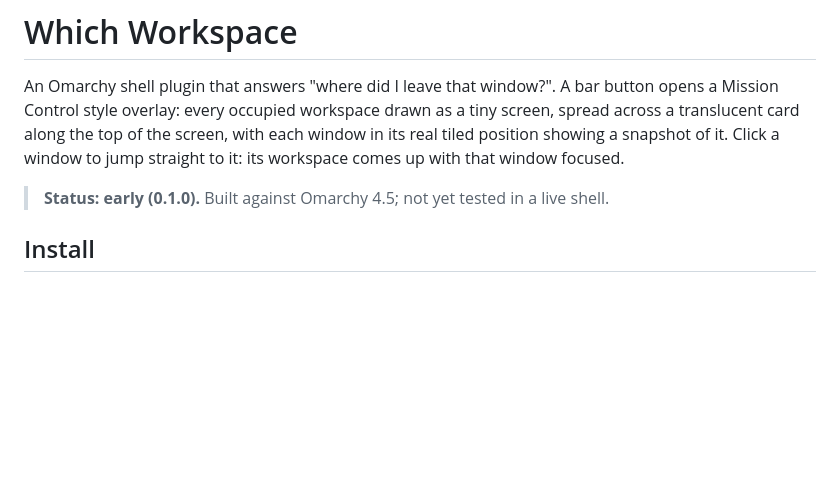
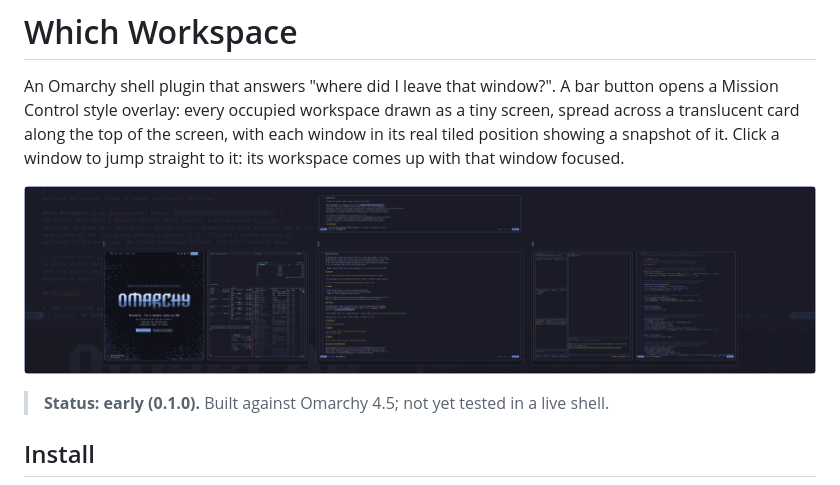
Before and after one commit to namlet/omarchy-which-workspace, a Markdown page: README.md, the part around the change. Rendered like a GitHub page; pictures changed too: preview.png (added); blank space fills up the shorter version.

```diff
--- a/README.md
+++ b/README.md
@@ -5,6 +5,8 @@ opens a Mission Control style overlay: every occupied workspace drawn as a tiny
 spread across a translucent card along the top of the screen, with each window
 in its real tiled position showing a snapshot of it. Click a window to jump straight
 to it: its workspace comes up with that window focused.
+
+![The Which Workspace overlay: three workspaces spread across a translucent card, with the scratchpad's drop-down terminal above them](preview.png)
 
 > **Status: early (0.1.0).** Built against Omarchy 4.5; not yet tested in a live shell.
 
```
Also changed, not shown: AGENTS.md (+3 -3 lines), docs/production-readiness.md (+1 -1 lines).
